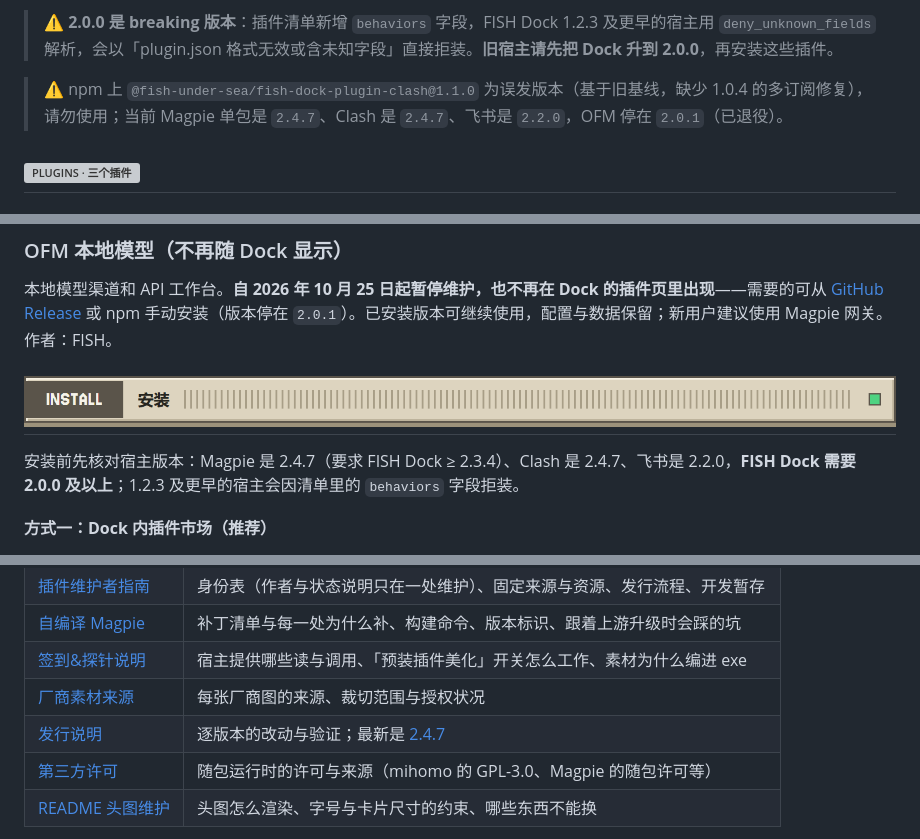
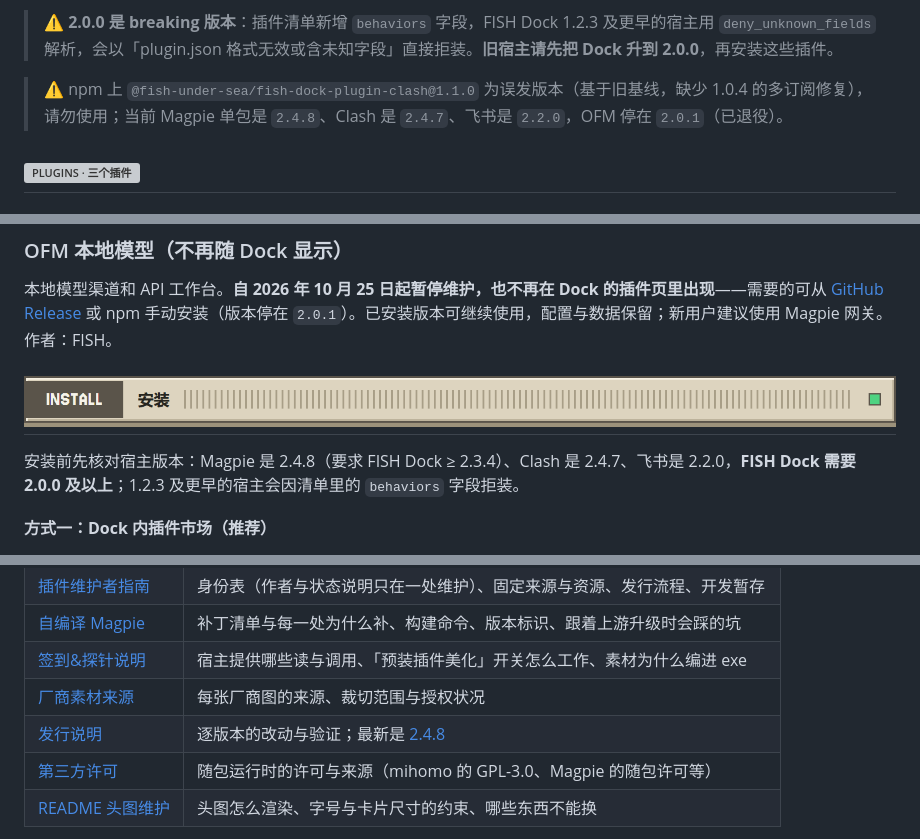
Before and after one commit to Fish-under-sea/FISH-DOCK-Plugins, a Markdown page: README.md, 3 parts joined by grey strips. Drawn GitHub-style; grey boxes are pictures that could not be loaded.

```diff
--- a/README.md
+++ b/README.md
@@ -52,7 +53,7 @@
 
 > ⚠️ **2.0.0 是 breaking 版本**：插件清单新增 `behaviors` 字段，FISH Dock 1.2.3 及更早的宿主用 `deny_unknown_fields` 解析，会以「plugin.json 格式无效或含未知字段」直接拒装。**旧宿主请先把 Dock 升到 2.0.0**，再安装这些插件。
 
-> ⚠️ npm 上 `@fish-under-sea/fish-dock-plugin-clash@1.1.0` 为误发版本（基于旧基线，缺少 1.0.4 的多订阅修复），请勿使用；当前 Magpie 单包是 `2.4.7`、Clash 是 `2.4.7`、飞书是 `2.2.0`，OFM 停在 `2.0.1`（已退役）。
+> ⚠️ npm 上 `@fish-under-sea/fish-dock-plugin-clash@1.1.0` 为误发版本（基于旧基线，缺少 1.0.4 的多订阅修复），请勿使用；当前 Magpie 单包是 `2.4.8`、Clash 是 `2.4.7`、飞书是 `2.2.0`，OFM 停在 `2.0.1`（已退役）。
 
 <h2 id="plugins"><picture><source media="(prefers-color-scheme: dark)" srcset="assets/readme/section-features-dark.png"><img src="assets/readme/section-features-light.png" alt="PLUGINS · 三个插件" width="100%"></picture></h2>
 
@@ -80,7 +81,7 @@
 
 <h2 id="get-started"><picture><source media="(prefers-color-scheme: dark)" srcset="assets/readme/section-install-dark.png"><img src="assets/readme/section-install-light.png" alt="INSTALL · 安装使用" width="100%"></picture></h2>
 
-安装前先核对宿主版本：Magpie 是 2.4.7（要求 FISH Dock ≥ 2.3.4）、Clash 是 2.4.7、飞书是 2.2.0，**FISH Dock 需要 2.0.0 及以上**；1.2.3 及更早的宿主会因清单里的 `behaviors` 字段拒装。
+安装前先核对宿主版本：Magpie 是 2.4.8（要求 FISH Dock ≥ 2.3.4）、Clash 是 2.4.7、飞书是 2.2.0，**FISH Dock 需要 2.0.0 及以上**；1.2.3 及更早的宿主会因清单里的 `behaviors` 字段拒装。
 
 **方式一：Dock 内插件市场（推荐）**
 
@@ -142,7 +143,7 @@ node --test --test-isolation=none 'plugins/feishu/*.test.mjs' 'plugins/clash/*.t
 | [自编译 Magpie](plugins/magpie/tools/README.md) | 补丁清单与每一处为什么补、构建命令、版本标识、跟着上游升级时会踩的坑 |
 | [签到&探针说明](https://github.com/Fish-under-sea/magpie-checkin-relay-probe) | 宿主提供哪些读与调用、「预装插件美化」开关怎么工作、素材为什么编进 exe |
 | [厂商素材来源](https://github.com/Fish-under-sea/magpie-checkin-relay-probe/tree/main/page/checkin/logos) | 每张厂商图的来源、裁切范围与授权状况 |
-| [发行说明](docs/releases/) | 逐版本的改动与验证；最新是 [2.4.7](docs/releases/2.4.7.md) |
+| [发行说明](docs/releases/) | 逐版本的改动与验证；最新是 [2.4.8](docs/releases/2.4.8.md) |
 | [第三方许可](THIRD_PARTY_NOTICES.md) | 随包运行时的许可与来源（mihomo 的 GPL-3.0、Magpie 的随包许可等） |
 | [README 头图维护](assets/readme/MAINTAINING.md) | 头图怎么渲染、字号与卡片尺寸的约束、哪些东西不能换 |
 
```
Also changed, not shown: other parts of README.md (+12 -11 lines), docs/developers/README.md (+1 -1 lines), docs/maintainers/README.md (+3 -3 lines), docs/releases/2.4.8.md (added, +28 -0 lines), assets/readme/config-stat-version-zh-dark.png, assets/readme/config-stat-version-zh-light.png, 2 other files.
